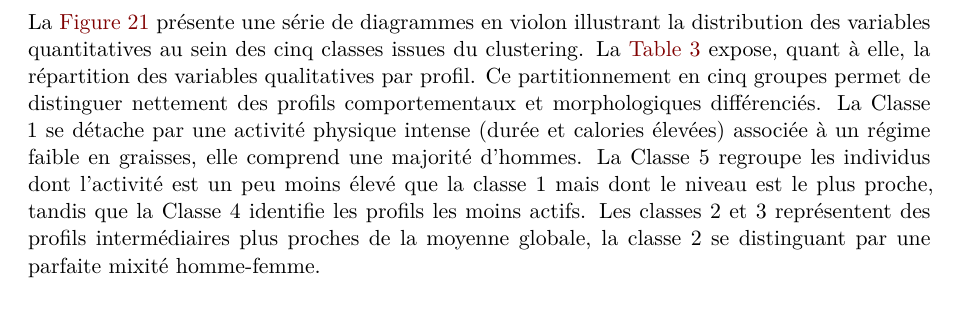
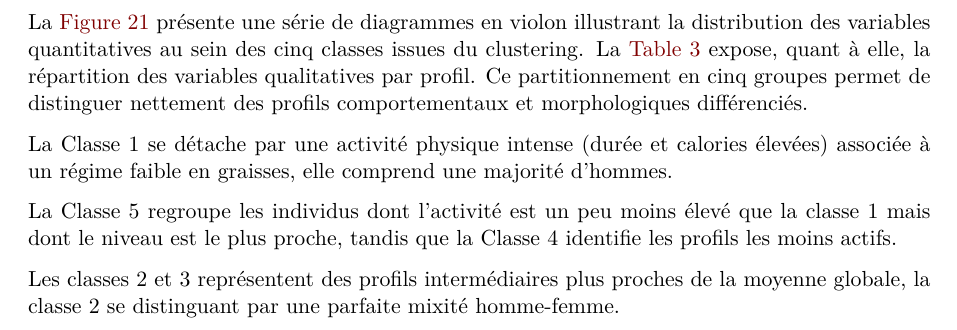
Before and after one commit to leontineviey/Analyse-de-donn-e, a Quarto document (ModeleRapport.qmd): part of page 9 of 11, cut so that both start at the same text. Rendered offline with R 4.5, knitr and Pandoc in place of Quarto, then LaTeX, with nearby package versions; some code elsewhere in the file could not run offline; a font, style sheet, LaTeX package, included part or bibliography that could not be used is replaced or left out.

Commit message:
bientot la fin

````diff
--- a/ModeleRapport.qmd
+++ b/ModeleRapport.qmd
@@ -796,8 +798,16 @@ clusters <- cutree(hward, k = 5)
 knitr::kable(table(gym$level, clusters))
 knitr::kable(table(gym$gender, clusters))
 ```
-La @fig-l22 présente une série de diagrammes en violon illustrant la distribution des variables quantitatives au sein des cinq classes issues du clustering. La @tbl-3 expose, quant à elle, la répartition des variables qualitatives par profil. Ce partitionnement en cinq groupes permet de distinguer nettement des profils comportementaux et morphologiques différenciés. La Classe 1 se détache par une activité physique intense (durée et calories élevées) associée à un régime faible en graisses, elle comprend une majorité d'hommes. La Classe 5 regroupe les individus dont l'activité est un peu moins élevé que la classe 1 mais dont le niveau est le plus proche, tandis que la Classe 4 identifie les profils les moins actifs. Les classes 2 et 3 représentent des profils intermédiaires plus proches de la moyenne globale, la classe 2 se distinguant par une parfaite mixité homme-femme.
-\newpage
+
+
+La @fig-l22 présente une série de diagrammes en violon illustrant la distribution des variables quantitatives au sein des cinq classes issues du clustering. La @tbl-3 expose, quant à elle, la répartition des variables qualitatives par profil. Ce partitionnement en cinq groupes permet de distinguer nettement des profils comportementaux et morphologiques différenciés.
+
+La Classe 1 se détache par une activité physique intense (durée et calories élevées) associée à un régime faible en graisses, elle comprend une majorité d'hommes.
+
+La Classe 5 regroupe les individus dont l'activité est un peu moins élevé que la classe 1 mais dont le niveau est le plus proche, tandis que la Classe 4 identifie les profils les moins actifs.
+
+Les classes 2 et 3 représentent des profils intermédiaires plus proches de la moyenne globale, la classe 2 se distinguant par une parfaite mixité homme-femme.
+
 
 ## comparaison des méthodes de clustering
 
````
Also changed, not shown: ModeleRapport.qmd (2 more changed lines).
